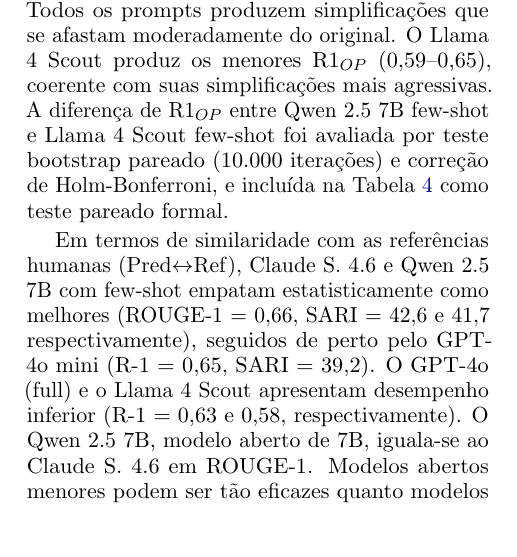
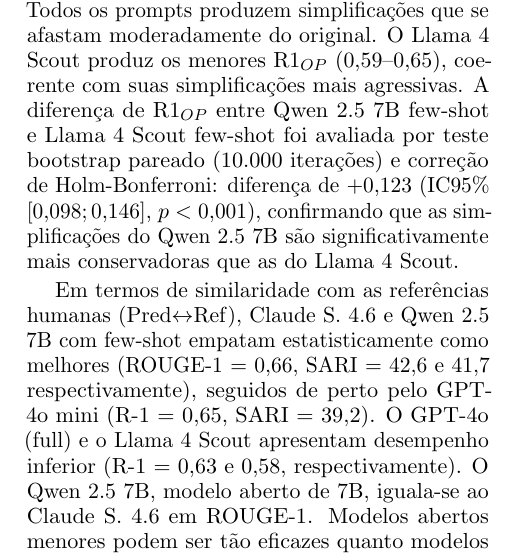
Before and after one commit to jsansao/llm-text-simplification-ptbr, a LaTeX paper (artigo/artigo.tex): part of one column of page 6 of 18, cut so that both start at the same text, the shorter picture padded with empty space. Compiled offline with pdfLaTeX.

Commit message:
Regenerar results/significance.json com par R1_OP Qwen×Llama
- Adiciona par ('Qwen 2.5 7B', 'Llama 4 Scout') em src/significance.py PAIRS.
- Regenera results/significance.json (156 testes pareados; 91 significativos
  após Holm-Bonferroni, α=0.05).
- Atualiza nota em §4.1 com p-value explícito para R1_OP (Qwen 2.5 7B
  few-shot vs. Llama 4 Scout few-shot): +0,123 [0,098; 0,146], p<0,001.

```diff
--- a/artigo/artigo.tex
+++ b/artigo/artigo.tex
@@ -586,8 +586,10 @@
 agressivas. A diferença de R1$_{OP}$ entre Qwen 2.5 7B
 few-shot e Llama 4 Scout few-shot foi avaliada
 por teste bootstrap pareado (10.000 iterações) e correção de
-Holm-Bonferroni, e incluída na Tabela~\ref{tab:significancia}
-como teste pareado formal.
+Holm-Bonferroni: diferença de $+0{,}123$ (IC95\%
+$[0{,}098; 0{,}146]$, $p < 0{,}001$), confirmando que as
+simplificações do Qwen 2.5 7B são significativamente mais
+conservadoras que as do Llama 4 Scout.
 
 Em termos de similaridade com as referências humanas
 (Pred$\leftrightarrow$Ref),
```
Also changed, not shown: 2 other files.
